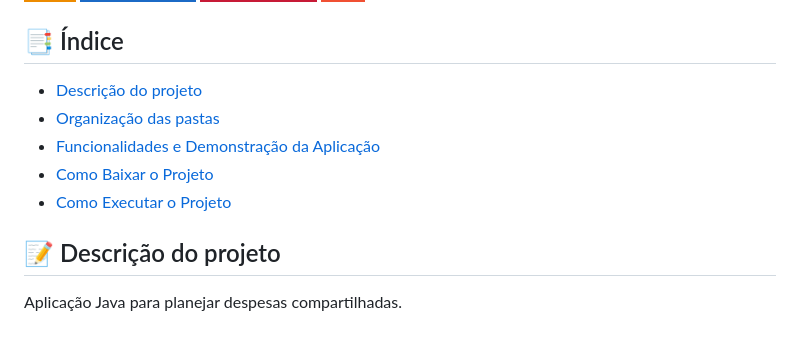
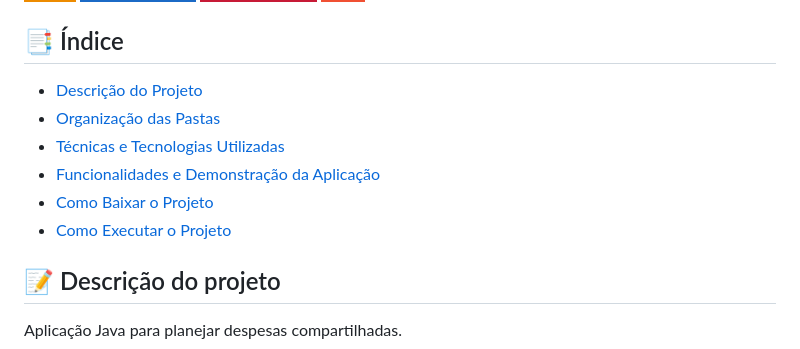
Before and after one commit to Joi-GN/planejador-de-despesas-compartilhadas, a Markdown page: README.md, the part around one of its changes. Rendered like a GitHub page; badges without logos.

```diff
--- a/README.md
+++ b/README.md
@@ -9,11 +9,12 @@
 </div>
 
 ## 📑️ Índice
-* [Descrição do projeto](#descrição-do-projeto)
-* [Organização das pastas](#organizacao-das-pastas)
-* [Funcionalidades e Demonstração da Aplicação](#funcionalidades-e-demonstração-da-aplicação)
-* [Como Baixar o Projeto](#como-baixar-o-projeto)
-* [Como Executar o Projeto](#como-executar-o-projeto)
+* [Descrição do Projeto](#️-descrição-do-projeto)
+* [Organização das Pastas](#️-organização-das-pastas)
+* [Técnicas e Tecnologias Utilizadas](#️-técnicas-e-tecnologias-utilizadas)
+* [Funcionalidades e Demonstração da Aplicação](#️-funcionalidades-e-demonstração-da-aplicação)
+* [Como Baixar o Projeto](#️-como-baixar-o-projeto)
+* [Como Executar o Projeto](#️-como-executar-o-projeto)
 
 ## 📝️ Descrição do projeto
 Aplicação Java para planejar despesas compartilhadas.
```
Also changed, not shown: other parts of README.md (+21 -4 lines), img/captura de tela.png (added), 1 other file.
